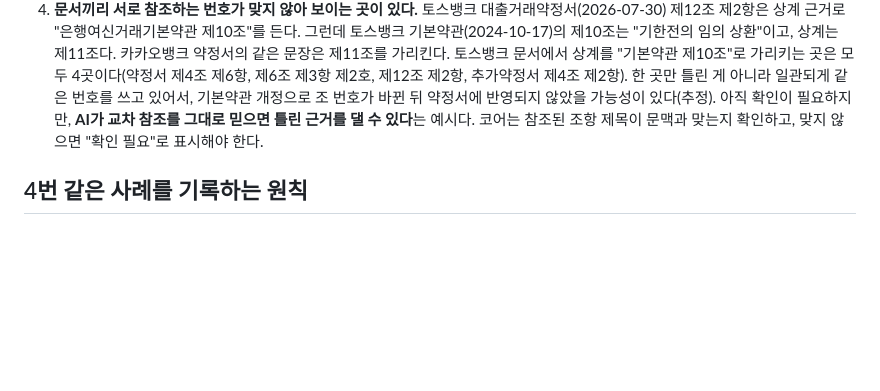
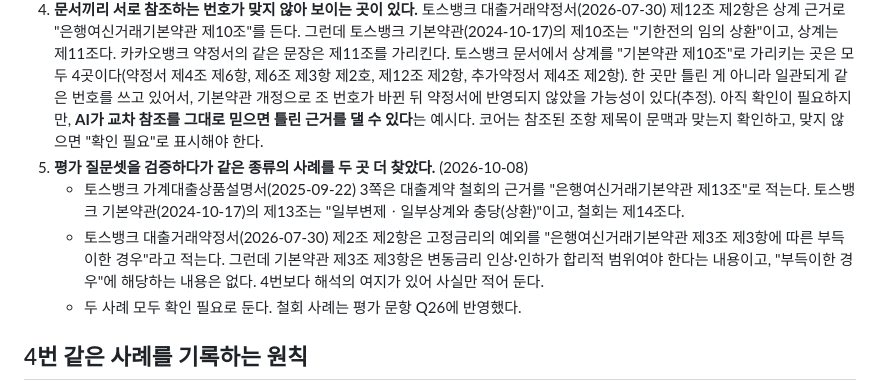
Before and after one commit to Jeon-ChaeA/fineprint, a Markdown page: research/terms-sources.md, the part around the change. Rendered like a GitHub page; blank space fills up the shorter version.

```diff
--- a/research/terms-sources.md
+++ b/research/terms-sources.md
@@ -103,6 +103,10 @@
 2. **같은 내용도 은행마다 조 번호가 다르다.** 대출계약 철회는 토스뱅크 제14조, 카카오뱅크 제13조, 하나은행 제4조의2다. 그래서 근거를 인용할 때 "제○조"만으로는 부족하고, **은행, 문서, 버전, 조 번호**를 함께 적어야 한다.
 3. **설문에서 나온 "만기 재연장 심사"가 약정서에 그대로 있다.** 토스뱅크 약정서 제12조와 카카오뱅크 약정서 제10조 모두, 만기 전에 은행이 기한연장을 내부 심사하고 고객이 연장 조건에 동의해 약정을 맺어야 만기일에 자동으로 연장된다고 적혀 있다. "자동 연장인 줄 알았다"는 응답자의 오해를 조항으로 짚어 줄 수 있는 좋은 평가 문항이다.
 4. **문서끼리 서로 참조하는 번호가 맞지 않아 보이는 곳이 있다.** 토스뱅크 대출거래약정서(2026-07-30) 제12조 제2항은 상계 근거로 "은행여신거래기본약관 제10조"를 든다. 그런데 토스뱅크 기본약관(2024-10-17)의 제10조는 "기한전의 임의 상환"이고, 상계는 제11조다. 카카오뱅크 약정서의 같은 문장은 제11조를 가리킨다. 토스뱅크 문서에서 상계를 "기본약관 제10조"로 가리키는 곳은 모두 4곳이다(약정서 제4조 제6항, 제6조 제3항 제2호, 제12조 제2항, 추가약정서 제4조 제2항). 한 곳만 틀린 게 아니라 일관되게 같은 번호를 쓰고 있어서, 기본약관 개정으로 조 번호가 바뀐 뒤 약정서에 반영되지 않았을 가능성이 있다(추정). 아직 확인이 필요하지만, **AI가 교차 참조를 그대로 믿으면 틀린 근거를 댈 수 있다**는 예시다. 코어는 참조된 조항 제목이 문맥과 맞는지 확인하고, 맞지 않으면 "확인 필요"로 표시해야 한다.
+5. **평가 질문셋을 검증하다가 같은 종류의 사례를 두 곳 더 찾았다.** (2026-10-08)
+   - 토스뱅크 가계대출상품설명서(2025-09-22) 3쪽은 대출계약 철회의 근거를 "은행여신거래기본약관 제13조"로 적는다. 토스뱅크 기본약관(2024-10-17)의 제13조는 "일부변제ㆍ일부상계와 충당(상환)"이고, 철회는 제14조다.
+   - 토스뱅크 대출거래약정서(2026-07-30) 제2조 제2항은 고정금리의 예외를 "은행여신거래기본약관 제3조 제3항에 따른 부득이한 경우"라고 적는다. 그런데 기본약관 제3조 제3항은 변동금리 인상·인하가 합리적 범위여야 한다는 내용이고, "부득이한 경우"에 해당하는 내용은 없다. 4번보다 해석의 여지가 있어 사실만 적어 둔다.
+   - 두 사례 모두 확인 필요로 둔다. 철회 사례는 평가 문항 Q26에 반영했다.
 
 ## 4번 같은 사례를 기록하는 원칙
 
```
Also changed, not shown: docs/devlog/2026-10-08.md (+7 -2 lines).
